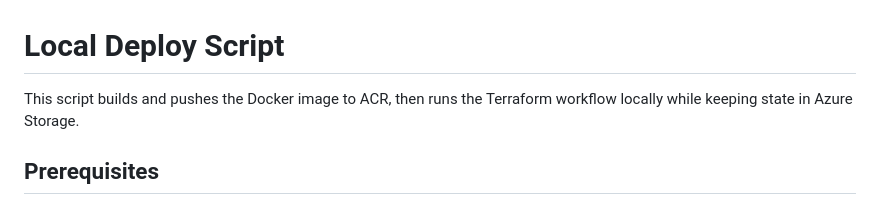
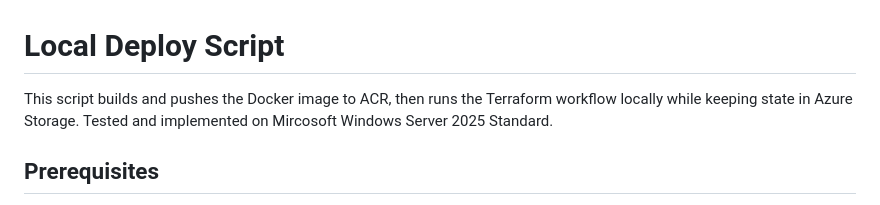
Before and after one commit to HabelJonas/ProjektCloudProgramming, a Markdown page: scripts/README.md, the part around the change. GitHub-like rendering.

```diff
--- a/scripts/README.md
+++ b/scripts/README.md
@@ -1,6 +1,6 @@
 # Local Deploy Script
 
-This script builds and pushes the Docker image to ACR, then runs the Terraform workflow locally while keeping state in Azure Storage.
+This script builds and pushes the Docker image to ACR, then runs the Terraform workflow locally while keeping state in Azure Storage. Tested and implemented on Mircosoft Windows Server 2025 Standard.
 
 ## Prerequisites
 
```
